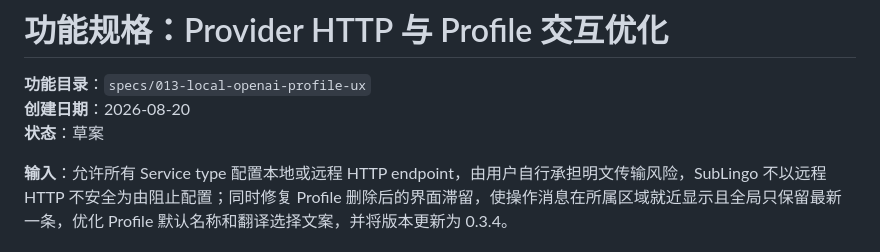
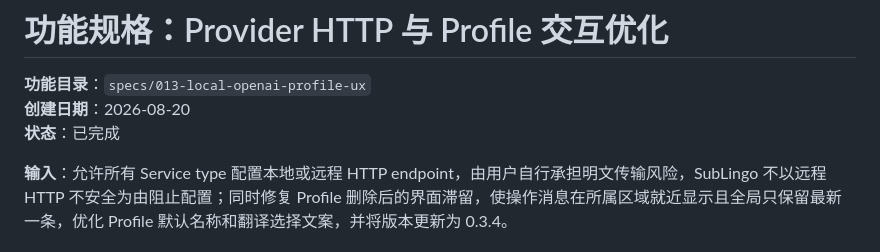
Before and after one commit to janwee-sha/SubLingo, a Markdown page: specs/013-local-openai-profile-ux/spec.md, the part around the change. Drawn GitHub-style.

```diff
--- a/specs/013-local-openai-profile-ux/spec.md
+++ b/specs/013-local-openai-profile-ux/spec.md
@@ -2,7 +2,7 @@
 
 **功能目录**：`specs/013-local-openai-profile-ux`
 **创建日期**：2026-08-20
-**状态**：草案
+**状态**：已完成
 
 **输入**：允许所有 Service type 配置本地或远程 HTTP endpoint，由用户自行承担明文传输风险，SubLingo 不以远程 HTTP 不安全为由阻止配置；同时修复 Profile 删除后的界面滞留，使操作消息在所属区域就近显示且全局只保留最新一条，优化 Profile 默认名称和翻译选择文案，并将版本更新为 0.3.4。
 
```
Also changed, not shown: docs/validation/iina-matrix.md (+6 -0 lines), specs/013-local-openai-profile-ux/tasks.md (+2 -2 lines).
